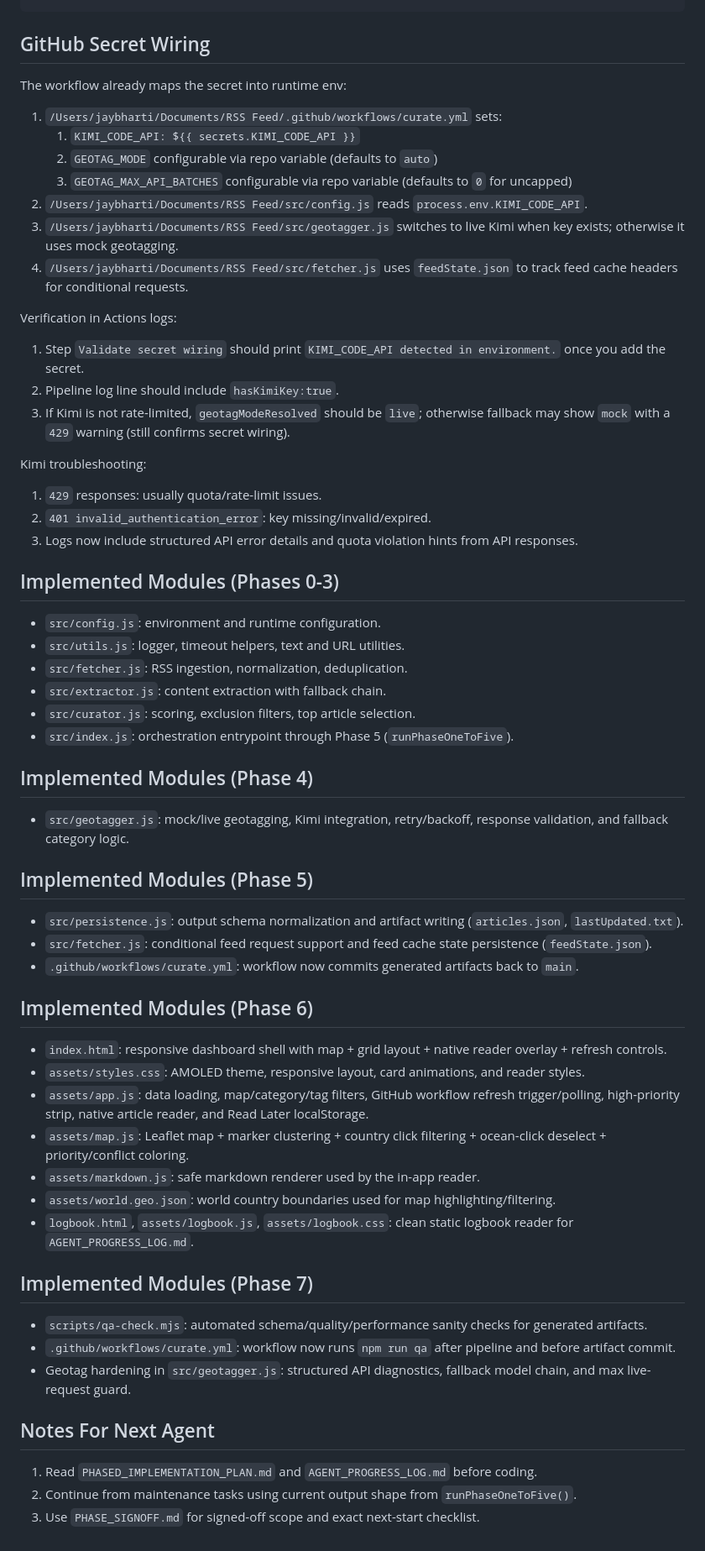
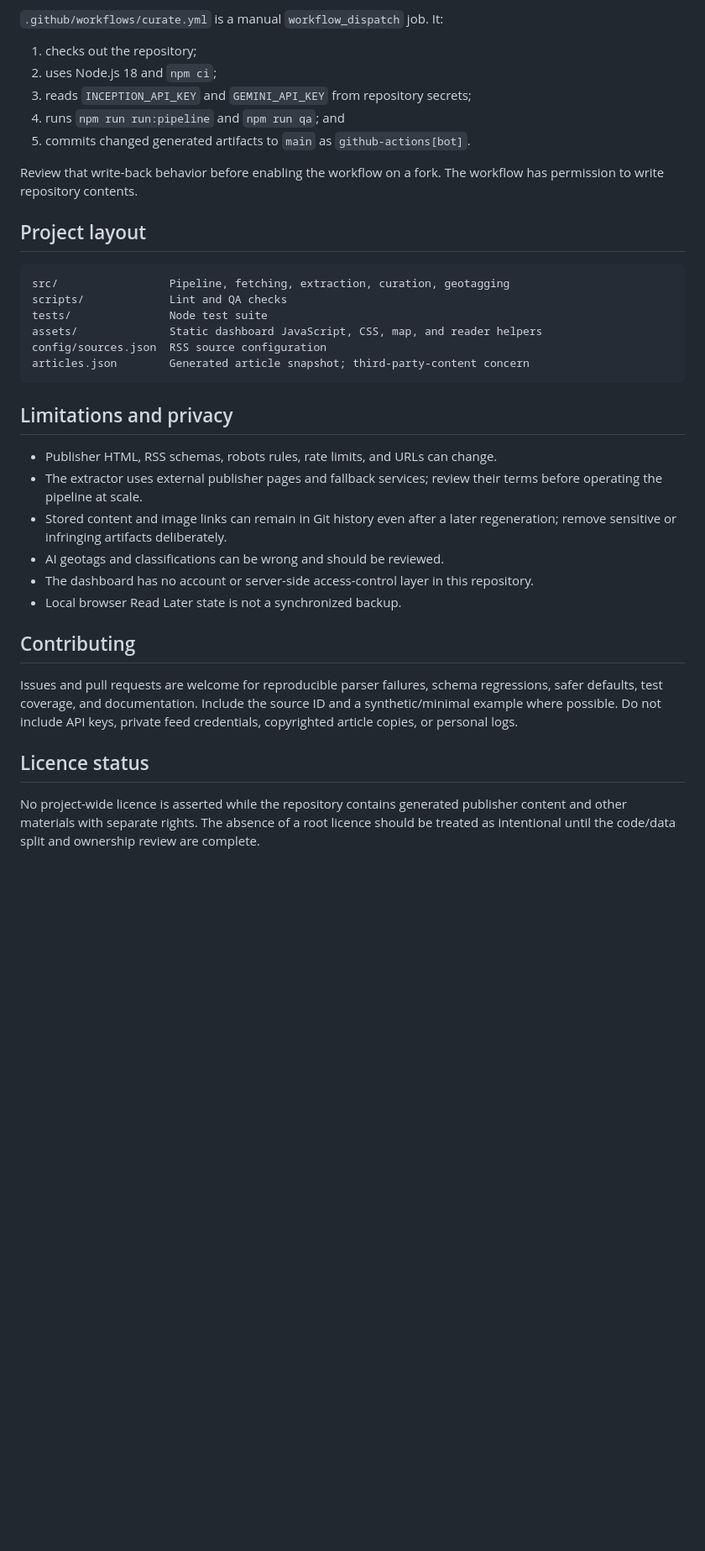
Before and after one commit to Jay-2212/RSS-Feed, a Markdown page: README.md, the part around one of its changes. Shown at 84% size. Rendered like a GitHub page; blank space fills up the shorter version.

Commit message:
docs: update RSS pipeline and content rights

````diff
--- a/README.md
+++ b/README.md
@@ -67,63 +89,47 @@ npm run qa
+`.github/workflows/curate.yml` is a manual `workflow_dispatch` job. It:
+
+1. checks out the repository;
+2. uses Node.js 18 and `npm ci`;
+3. reads `INCEPTION_API_KEY` and `GEMINI_API_KEY` from repository secrets;
+4. runs `npm run run:pipeline` and `npm run qa`; and
+5. commits changed generated artifacts to `main` as `github-actions[bot]`.
+
+Review that write-back behavior before enabling the workflow on a fork. The
+workflow has permission to write repository contents.
+
+## Project layout
+
+```text
+src/                 Pipeline, fetching, extraction, curation, geotagging
+scripts/             Lint and QA checks
+tests/               Node test suite
+assets/              Static dashboard JavaScript, CSS, map, and reader helpers
+config/sources.json  RSS source configuration
+articles.json        Generated article snapshot; third-party-content concern
 ```
 
-## GitHub Secret Wiring
+## Limitations and privacy
 
-The workflow already maps the secret into runtime env:
-1. `/Users/jaybharti/Documents/RSS Feed/.github/workflows/curate.yml` sets:
-   1. `KIMI_CODE_API: ${{ secrets.KIMI_CODE_API }}`
-   2. `GEOTAG_MODE` configurable via repo variable (defaults to `auto`)
-   3. `GEOTAG_MAX_API_BATCHES` configurable via repo variable (defaults to `0` for uncapped)
-2. `/Users/jaybharti/Documents/RSS Feed/src/config.js` reads `process.env.KIMI_CODE_API`.
-3. `/Users/jaybharti/Documents/RSS Feed/src/geotagger.js` switches to live Kimi when key exists; otherwise it uses mock geotagging.
-4. `/Users/jaybharti/Documents/RSS Feed/src/fetcher.js` uses `feedState.json` to track feed cache headers for conditional requests.
+- Publisher HTML, RSS schemas, robots rules, rate limits, and URLs can change.
+- The extractor uses external publisher pages and fallback services; review
+  their terms before operating the pipeline at scale.
+- Stored content and image links can remain in Git history even after a later
+  regeneration; remove sensitive or infringing artifacts deliberately.
+- AI geotags and classifications can be wrong and should be reviewed.
+- The dashboard has no account or server-side access-control layer in this
+  repository.
+- Local browser Read Later state is not a synchronized backup.
 
-Verification in Actions logs:
-1. Step `Validate secret wiring` should print `KIMI_CODE_API detected in environment.` once you add the secret.
-2. Pipeline log line should include `hasKimiKey:true`.
-3. If Kimi is not rate-limited, `geotagModeResolved` should be `live`; otherwise fallback may show `mock` with a `429` warning (still confirms secret wiring).
+## Contributing
 
-Kimi troubleshooting:
-1. `429` responses: usually quota/rate-limit issues.
-2. `401 invalid_authentication_error`: key missing/invalid/expired.
-3. Logs now include structured API error details and quota violation hints from API responses.
+Issues and pull requests are welcome for reproducible parser failures, schema
+regressions, safer defaults, test coverage, and documentation. Include the
+source ID and a synthetic/minimal example where possible. Do not include API
+keys, private feed credentials, copyrighted article copies, or personal logs.
 
-## Implemented Modules (Phases 0-3)
+## Licence status
 
-- `src/config.js`: environment and runtime configuration.
-- `src/utils.js`: logger, timeout helpers, text and URL utilities.
-- `src/fetcher.js`: RSS ingestion, normalization, deduplication.
-- `src/extractor.js`: content extraction with fallback chain.
-- `src/curator.js`: scoring, exclusion filters, top article selection.
-- `src/index.js`: orchestration entrypoint through Phase 5 (`runPhaseOneToFive`).
-
-## Implemented Modules (Phase 4)
-
-- `src/geotagger.js`: mock/live geotagging, Kimi integration, retry/backoff, response validation, and fallback category logic.
-
-## Implemented Modules (Phase 5)
-
-- `src/persistence.js`: output schema normalization and artifact writing (`articles.json`, `lastUpdated.txt`).
-- `src/fetcher.js`: conditional feed request support and feed cache state persistence (`feedState.json`).
-- `.github/workflows/curate.yml`: workflow now commits generated artifacts back to `main`.
-
-## Implemented Modules (Phase 6)
-
-- `index.html`: responsive dashboard shell with map + grid layout + native reader overlay + refresh controls.
-- `assets/styles.css`: AMOLED theme, responsive layout, card animations, and reader styles.
-- `assets/app.js`: data loading, map/category/tag filters, GitHub workflow refresh trigger/polling, high-priority strip, native article reader, and Read Later localStorage.
-- `assets/map.js`: Leaflet map + marker clustering + country click filtering + ocean-click deselect + priority/conflict coloring.
-- `assets/markdown.js`: safe markdown renderer used by the in-app reader.
-- `assets/world.geo.json`: world country boundaries used for map highlighting/filtering.
-- `logbook.html`, `assets/logbook.js`, `assets/logbook.css`: clean static logbook reader for `AGENT_PROGRESS_LOG.md`.
-
-## Implemented Modules (Phase 7)
-
-- `scripts/qa-check.mjs`: automated schema/quality/performance sanity checks for generated artifacts.
-- `.github/workflows/curate.yml`: workflow now runs `npm run qa` after pipeline and before artifact commit.
-- Geotag hardening in `src/geotagger.js`: structured API diagnostics, fallback model chain, and max live-request guard.
-
-## Notes For Next Agent
-
-1. Read `PHASED_IMPLEMENTATION_PLAN.md` and `AGENT_PROGRESS_LOG.md` before coding.
-2. Continue from maintenance tasks using current output shape from `runPhaseOneToFive()`.
-3. Use `PHASE_SIGNOFF.md` for signed-off scope and exact next-start checklist.
+No project-wide licence is asserted while the repository contains generated
+publisher content and other materials with separate rights. The absence of a
+root licence should be treated as intentional until the code/data split and
+ownership review are complete.
````
Also changed, not shown: other parts of README.md (+69 -47 lines).
